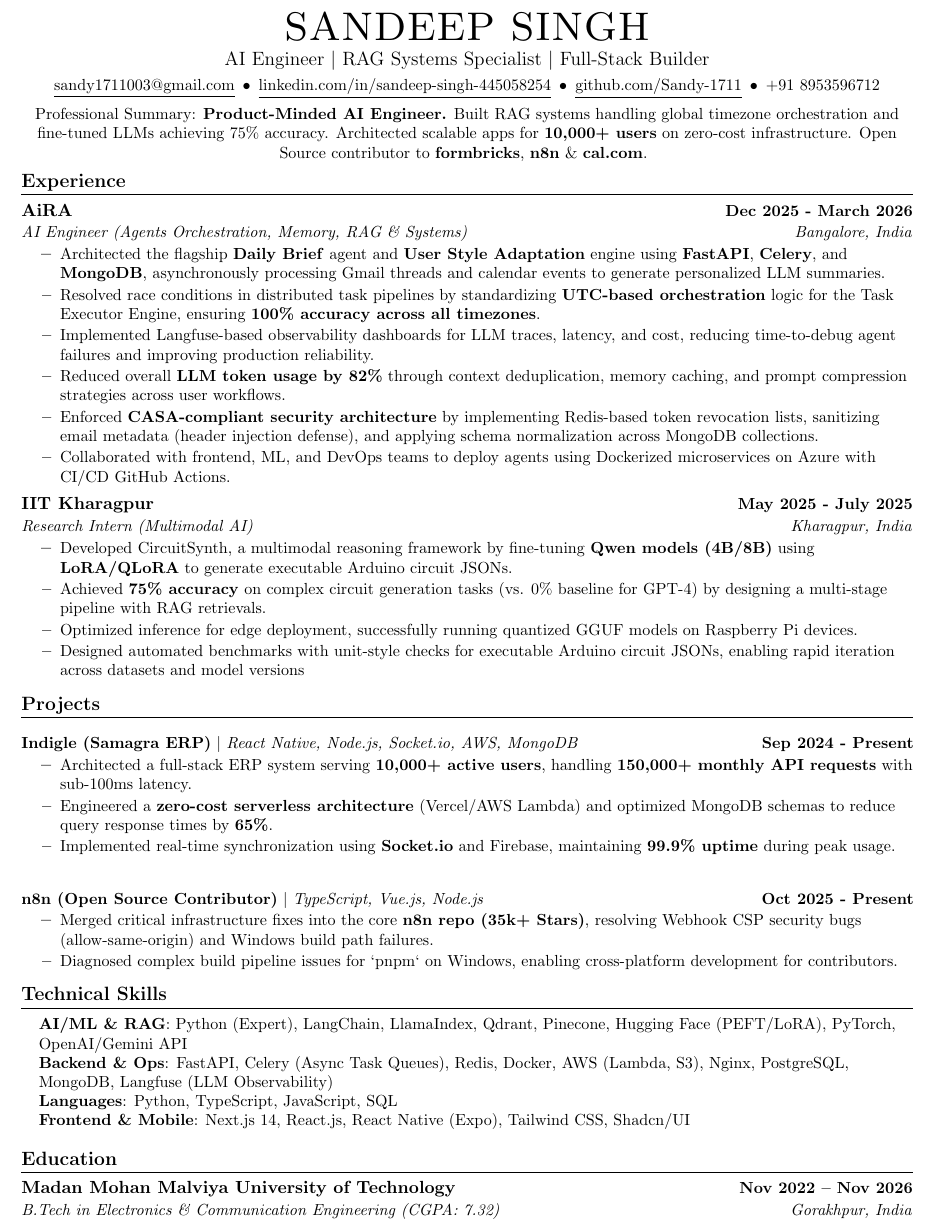
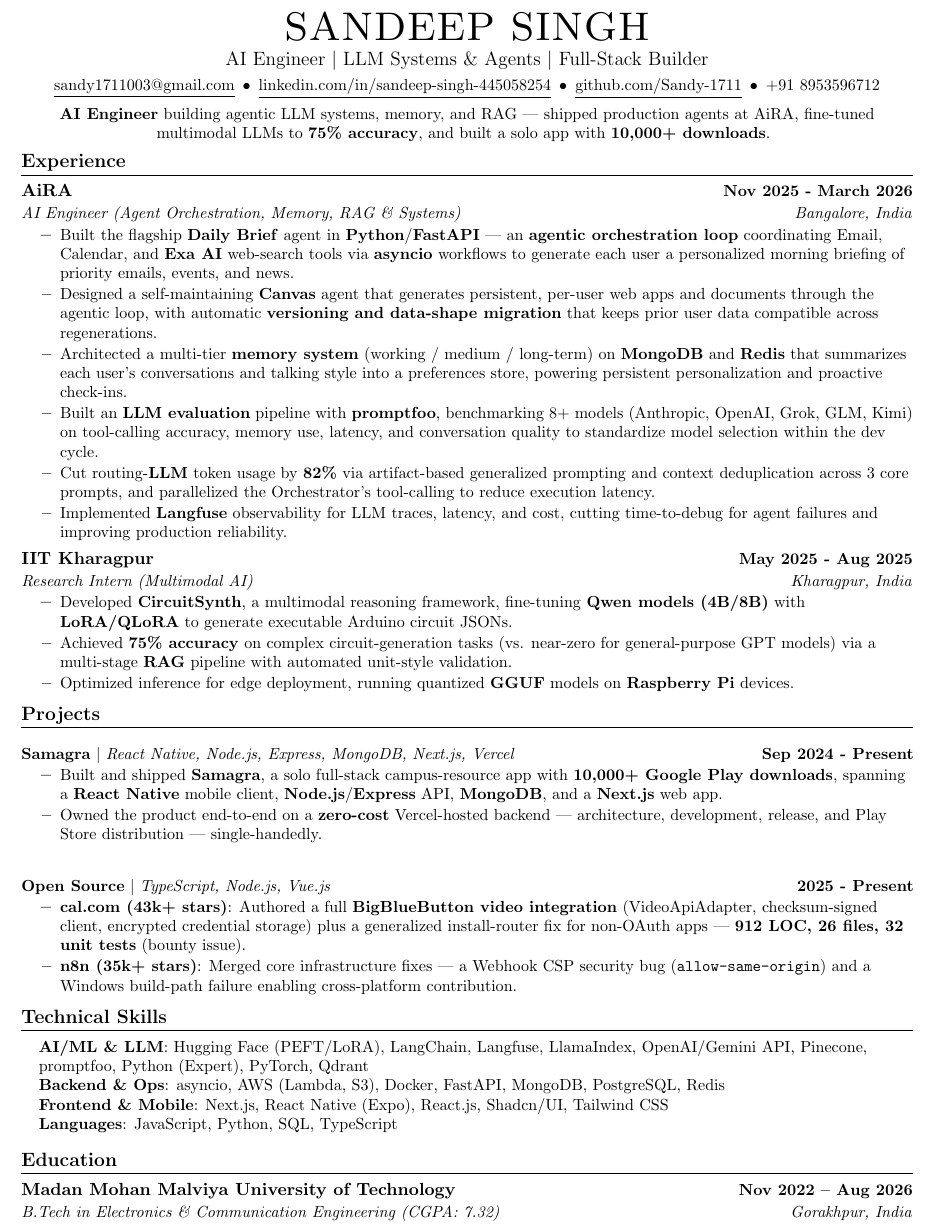
Before and after one commit to Sandy-1711/whoami, a LaTeX CV (resume.tex): part of the page, cut so that both start at the same text. Compiled offline with pdfLaTeX.

Commit message:
Refactor resume.tex: Update content and formatting for clarity and relevance

```diff
--- a/resume.tex
+++ b/resume.tex
@@ -83,107 +66,88 @@
 \newcommand{\resumeItemListStart}{\begin{itemize}}
 \newcommand{\resumeItemListEnd}{\end{itemize}\vspace{-5pt}}
 
-%-------------------------------------------
-%%%%%%  RESUME STARTS HERE  %%%%%%%%%%%%%%%%%%%%%%%%%%%%
-
-
 \begin{document}
 
-%----------HEADING----------
 \begin{center}
     {\Huge \scshape SANDEEP SINGH} \\ \vspace{2pt}
-    {\large AI Engineer $|$ RAG Systems Specialist $|$ Full-Stack Builder} \\ \vspace{4pt}
+    {\large AI Engineer $|$ LLM Systems \& Agents $|$ Full-Stack Builder} \\ \vspace{4pt}
     \small
-    \href{mailto:sandy1711003@gmail.com}{\underline{sandy1711003@gmail.com}} \,•\,
-    \href{https://linkedin.com/in/sandeep-singh-445058254/}{\underline{linkedin.com/in/sandeep-singh-445058254}} \,•\,
-    \href{https://github.com/Sandy-1711}{\underline{github.com/Sandy-1711}} \,•\,
+    \href{mailto:sandy1711003@gmail.com}{\underline{sandy1711003@gmail.com}} \,$\bullet$\,
+    \href{https://linkedin.com/in/sandeep-singh-445058254/}{\underline{linkedin.com/in/sandeep-singh-445058254}} \,$\bullet$\,
+    \href{https://github.com/Sandy-1711}{\underline{github.com/Sandy-1711}} \,$\bullet$\,
     +91 8953596712
     \\[6pt]
-   Professional Summary: \textbf{Product-Minded AI Engineer.} Built RAG systems handling global timezone orchestration and fine-tuned LLMs achieving 75\% accuracy. Architected scalable apps for \textbf{10,000+ users} on zero-cost infrastructure. Open Source contributor to \textbf{formbricks}, \textbf{n8n} \& \textbf{cal.com}.
+   \textbf{AI Engineer} building agentic LLM systems, memory, and RAG --- shipped production agents at AiRA, fine-tuned multimodal LLMs to \textbf{75\% accuracy}, and built a solo app with \textbf{10,000+ downloads}.
     \vspace{-8pt}
 \end{center}
 
-
-
-%-----------EXPERIENCE-----------
 \section{Experience}
   \resumeSubHeadingListStart
 
-   % --- AiRA ---
 \resumeSubheading
-  {AiRA}{Dec 2025 - March 2026}
-  {AI Engineer (Agents Orchestration, Memory, RAG \& Systems)}{Bangalore, India}
+  {AiRA}{Nov 2025 - March 2026}
+  {AI Engineer (Agent Orchestration, Memory, RAG \& Systems)}{Bangalore, India}
   \resumeItemListStart
-    \resumeItem{Architected the flagship \textbf{Daily Brief} agent and \textbf{User Style Adaptation} engine using \textbf{FastAPI}, \textbf{Celery}, and \textbf{MongoDB}, asynchronously processing Gmail threads and calendar events to generate personalized LLM summaries.}
+    \resumeItem{Built the flagship \textbf{Daily Brief} agent in \textbf{Python}/\textbf{FastAPI} --- an \textbf{agentic orchestration loop} coordinating Email, Calendar, and \textbf{Exa AI} web-search tools via \textbf{asyncio} workflows to generate each user a personalized morning briefing of priority emails, events, and news.}
 
-    \resumeItem{Resolved race conditions in distributed task pipelines by standardizing \textbf{UTC-based orchestration} logic for the Task Executor Engine, ensuring \textbf{100\% accuracy across all timezones}.}
+    \resumeItem{Designed a self-maintaining \textbf{Canvas} agent that generates persistent, per-user web apps and documents through the agentic loop, with automatic \textbf{versioning and data-shape migration} that keeps prior user data compatible across regenerations.}
 
-    \resumeItem{Implemented Langfuse-based observability dashboards for LLM traces, latency, and cost, reducing time-to-debug agent failures and improving production reliability.}
+    \resumeItem{Architected a multi-tier \textbf{memory system} (working / medium / long-term) on \textbf{MongoDB} and \textbf{Redis} that summarizes each user's conversations and talking style into a preferences store, powering persistent personalization and proactive check-ins.}
 
-    \resumeItem{Reduced overall \textbf{LLM token usage by 82\%} through context deduplication, memory caching, and prompt compression strategies across user workflows.}
+    \resumeItem{Built an \textbf{LLM evaluation} pipeline with \textbf{promptfoo}, benchmarking 8+ models (Anthropic, OpenAI, Grok, GLM, Kimi) on tool-calling accuracy, memory use, latency, and conversation quality to standardize model selection within the dev cycle.}
 
-    \resumeItem{Enforced \textbf{CASA-compliant security architecture} by implementing Redis-based token revocation lists, sanitizing email metadata (header injection defense), and applying schema normalization across MongoDB collections.}
+    \resumeItem{Cut routing-\textbf{LLM} token usage by \textbf{82\%} via artifact-based generalized prompting and context deduplication across 3 core prompts, and parallelized the Orchestrator's tool-calling to reduce execution latency.}
 
-    \resumeItem{Collaborated with frontend, ML, and DevOps teams to deploy agents using Dockerized microservices on Azure with CI/CD GitHub Actions.}
-    \
+    \resumeItem{Implemented \textbf{Langfuse} observability for LLM traces, latency, and cost, cutting time-to-debug for agent failures and improving production reliability.}
   \resumeItemListEnd
 
-
-    % --- IIT KGP ---
     \resumeSubheading
-      {IIT Kharagpur}{May 2025 - July 2025}
+      {IIT Kharagpur}{May 2025 - Aug 2025}
       {Research Intern (Multimodal AI)}{Kharagpur, India}
       \resumeItemListStart
-        \resumeItem{Developed CircuitSynth, a multimodal reasoning framework by fine-tuning \textbf{Qwen models (4B/8B)} using \textbf{LoRA/QLoRA} to generate executable Arduino circuit JSONs.}
-        \resumeItem{Achieved \textbf{75\% accuracy} on complex circuit generation tasks (vs. 0\% baseline for GPT-4) by designing a multi-stage pipeline with RAG retrievals.}
-        \resumeItem{Optimized inference for edge deployment, successfully running quantized GGUF models on Raspberry Pi devices.}
-        \resumeItem{Designed automated benchmarks with unit-style checks for executable Arduino circuit JSONs, enabling rapid iteration across datasets and model versions}
+        \resumeItem{Developed \textbf{CircuitSynth}, a multimodal reasoning framework, fine-tuning \textbf{Qwen models (4B/8B)} with \textbf{LoRA/QLoRA} to generate executable Arduino circuit JSONs.}
+        \resumeItem{Achieved \textbf{75\% accuracy} on complex circuit-generation tasks (vs. near-zero for general-purpose GPT models) via a multi-stage \textbf{RAG} pipeline with automated unit-style validation.}
+        \resumeItem{Optimized inference for edge deployment, running quantized \textbf{GGUF} models on \textbf{Raspberry Pi} devices.}
       \resumeItemListEnd
 
   \resumeSubHeadingListEnd
 \vspace{-12pt}
 
-%-----------PROJECTS-----------
 \section{Projects}
     \resumeSubHeadingListStart
 
-      % --- Indigle / Samagra ---
       \resumeProjectHeading
-          {\textbf{Indigle (Samagra ERP)} $|$ \emph{React Native, Node.js, Socket.io, AWS, MongoDB}}{Sep 2024 - Present}
+          {\textbf{Samagra} $|$ \emph{React Native, Node.js, Express, MongoDB, Next.js, Vercel}}{Sep 2024 - Present}
           \resumeItemListStart
-            \resumeItem{Architected a full-stack ERP system serving \textbf{10,000+ active users}, handling \textbf{150,000+ monthly API requests} with sub-100ms latency.}
-            \resumeItem{Engineered a \textbf{zero-cost serverless architecture} (Vercel/AWS Lambda) and optimized MongoDB schemas to reduce query response times by \textbf{65\%}.}
-            \resumeItem{Implemented real-time synchronization using \textbf{Socket.io} and Firebase, maintaining \textbf{99.9\% uptime} during peak usage.}
+            \resumeItem{Built and shipped \textbf{Samagra}, a solo full-stack campus-resource app with \textbf{10,000+ Google Play downloads}, spanning a \textbf{React Native} mobile client, \textbf{Node.js}/\textbf{Express} API, \textbf{MongoDB}, and a \textbf{Next.js} web app.}
+            \resumeItem{Owned the product end-to-end on a \textbf{zero-cost} Vercel-hosted backend --- architecture, development, release, and Play Store distribution --- single-handedly.}
           \resumeItemListEnd
 
-      % --- n8n Open Source ---
       \resumeProjectHeading
-          {\textbf{n8n (Open Source Contributor)} $|$ \emph{TypeScript, Vue.js, Node.js}}{Oct 2025 - Present}
+          {\textbf{Open Source} $|$ \emph{TypeScript, Node.js, Vue.js}}{2025 - Present}
           \resumeItemListStart
-            \resumeItem{Merged critical infrastructure fixes into the core \textbf{n8n repo (35k+ Stars)}, resolving Webhook CSP security bugs (allow-same-origin) and Windows build path failures.}
-            \resumeItem{Diagnosed complex build pipeline issues for `pnpm` on Windows, enabling cross-platform development for contributors.}
+            \resumeItem{\textbf{cal.com (43k+ stars)}: Authored a full \textbf{BigBlueButton video integration} (VideoApiAdapter, checksum-signed client, encrypted credential storage) plus a generalized install-router fix for non-OAuth apps --- \textbf{912 LOC, 26 files, 32 unit tests} (bounty issue).}
+            \resumeItem{\textbf{n8n (35k+ stars)}: Merged core infrastructure fixes --- a Webhook CSP security bug (\texttt{allow-same-origin}) and a Windows build-path failure enabling cross-platform contribution.}
           \resumeItemListEnd
 
     \resumeSubHeadingListEnd
 \vspace{-12pt}
 
-%-----------TECHNICAL SKILLS-----------
 \section{Technical Skills}
  \begin{itemize}[leftmargin=0.15in, label={}]
     \small{\item{
-     \textbf{AI/ML \& RAG}{: Python (Expert), LangChain, LlamaIndex, Qdrant, Pinecone, Hugging Face (PEFT/LoRA), PyTorch, OpenAI/Gemini API} \\
-     \textbf{Backend \& Ops}{: FastAPI, Celery (Async Task Queues), Redis, Docker, AWS (Lambda, S3), Nginx, PostgreSQL, MongoDB, Langfuse (LLM Observability)} \\
-     \textbf{Languages}{: Python, TypeScript, JavaScript, SQL} \\
-     \textbf{Frontend \& Mobile}{: Next.js 14, React.js, React Native (Expo), Tailwind CSS, Shadcn/UI}
+     \textbf{AI/ML \& LLM}{: Hugging Face (PEFT/LoRA), LangChain, Langfuse, LlamaIndex, OpenAI/Gemini API, Pinecone, promptfoo, Python (Expert), PyTorch, Qdrant} \\
+     \textbf{Backend \& Ops}{: asyncio, AWS (Lambda, S3), Docker, FastAPI, MongoDB, PostgreSQL, Redis} \\
+     \textbf{Frontend \& Mobile}{: Next.js, React Native (Expo), React.js, Shadcn/UI, Tailwind CSS} \\
+     \textbf{Languages}{: JavaScript, Python, SQL, TypeScript}
     }}
  \end{itemize}
  \vspace{-12pt}
 
-%-----------EDUCATION-----------
 \section{Education}
   \resumeSubHeadingListStart
     \resumeSubheading
-      {Madan Mohan Malviya University of Technology}{Nov 2022 -- Nov 2026}
+      {Madan Mohan Malviya University of Technology}{Nov 2022 -- Aug 2026}
       {B.Tech in Electronics \& Communication Engineering (CGPA: 7.32)}{Gorakhpur, India}
   \resumeSubHeadingListEnd
 
```
Also changed, not shown: resume.tex (17 more changed lines).
